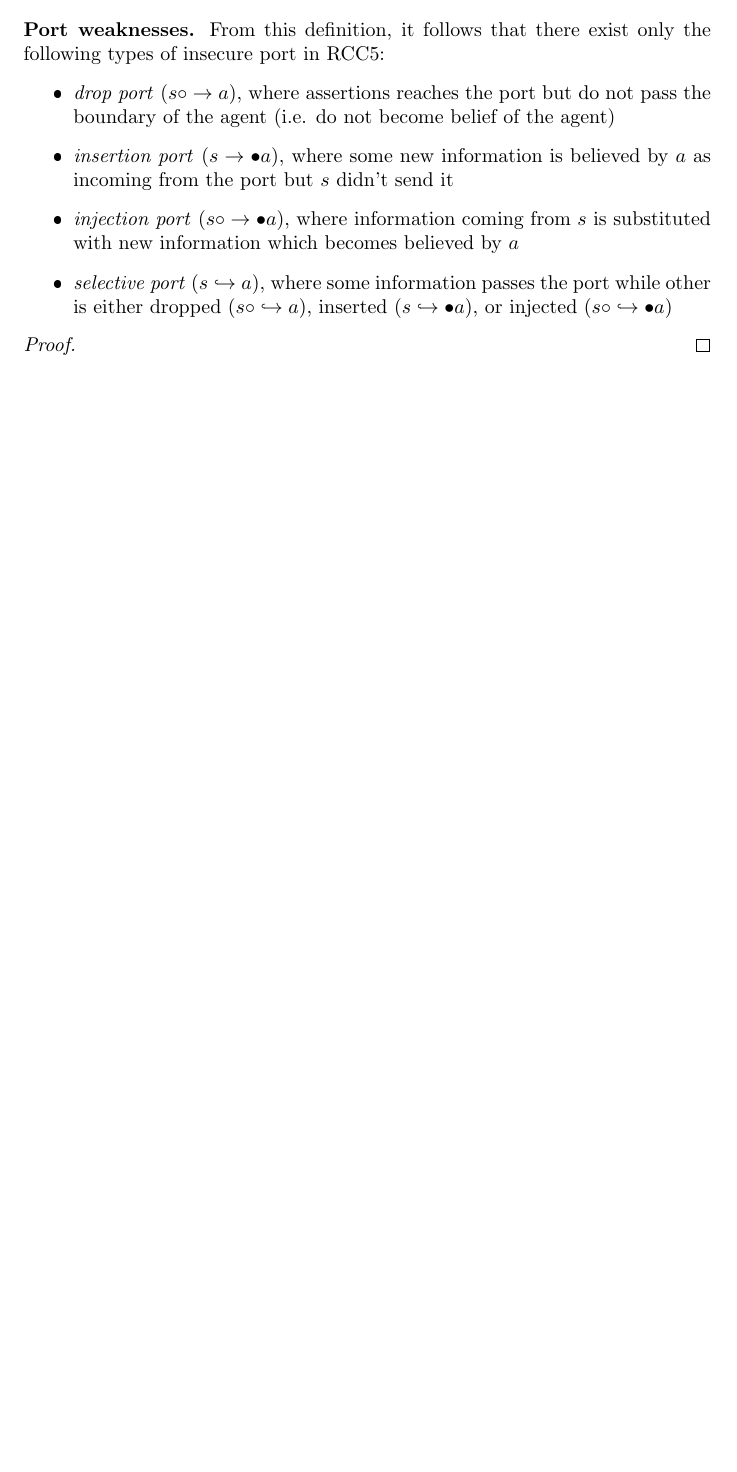
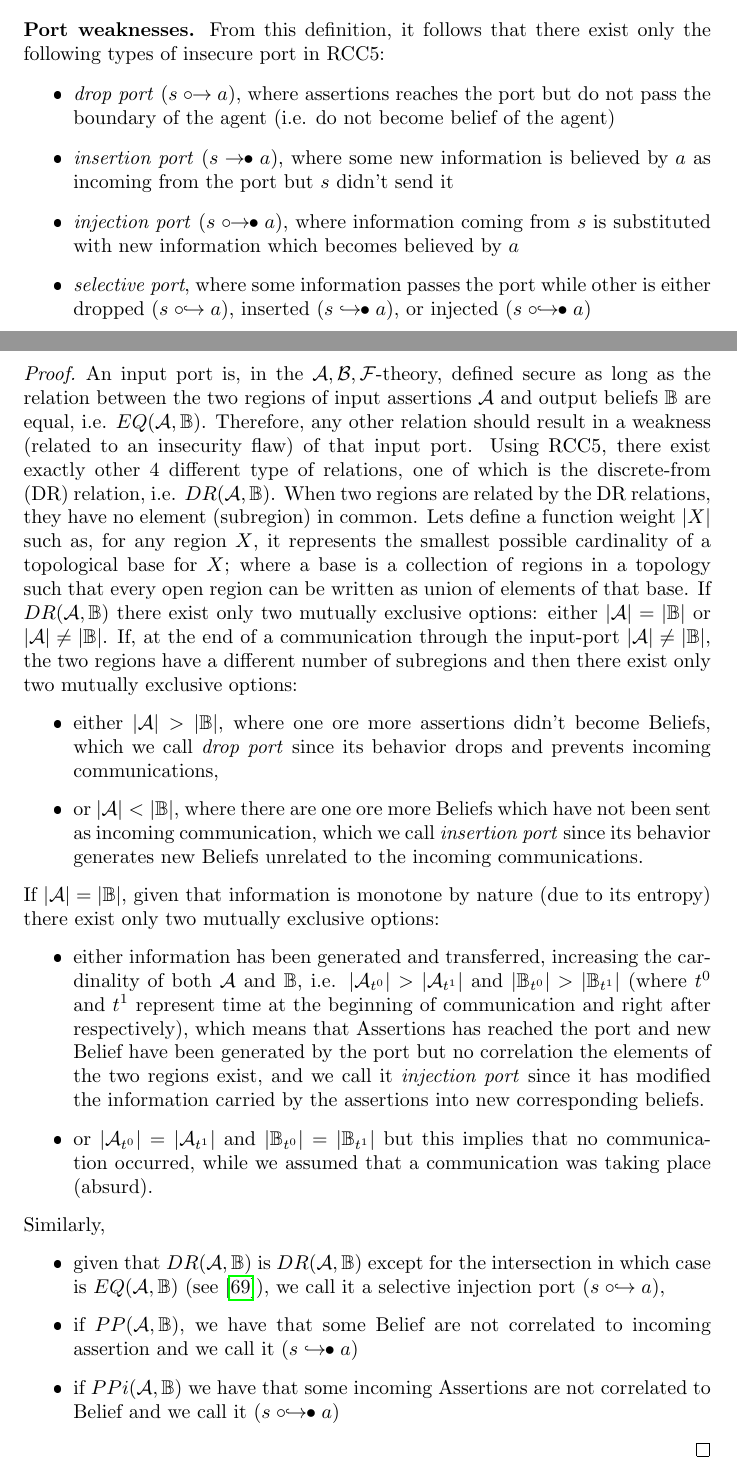
Before and after one commit to v-research/cybersecurity, a LaTeX paper (main.tex, which reads engineering.tex): part of page 34 of 43 before the commit and two parts of pages 34 and 35 of 44 after it, the two joined at a grey line, cut so that both start at the same text, the shorter picture padded with empty space. The pictures show the PDF file main.pdf that the author committed with the source.

Commit message:
port proof (first draft)

```diff
--- a/engineering.tex
+++ b/engineering.tex
@@ -170,7 +177,3 @@ or $\Rcc{\assertionRegion_r}{\beliefRegion_a}$.
 \Paragraph{Port weaknesses}
 From this definition, it follows that there exist only the following types of insecure port in RCC5:
 \begin{itemize}
-	\item \emph{drop port} ($s\circ\rightarrow a$), where assertions reaches the port but do not pass the boundary of the agent (i.e. do not become belief of the agent)
-	\item \emph{insertion port} ($s\rightarrow\bullet a$), where some new information is believed by $a$ as incoming from the port but $s$ didn't send it
-	\item \emph{injection port} ($s\circ\rightarrow\bullet a$), where information coming from $s$ is substituted with new information which becomes believed by $a$
-	\item \emph{selective port} ($s\hookrightarrow a$), where some
@@ -177,11 +184,77 @@ From this definition, it follows that there exist only the following types of in
 		information passes the port while other is either dropped
-		($s\circ\hookrightarrow a$), inserted
-		($s\hookrightarrow\bullet a$), or injected
-		($s\circ\hookrightarrow\bullet a$)
+		($s\selectivedropport a$), inserted
+		($s\selectiveinsertport a$), or injected
+		($s\selectiveinjectionport a$)
 \end{itemize}
 
 \begin{proof}
-
+An input port is, in the $\abf$-theory, defined secure as long as the relation
+	between the two regions of input assertions $\assertionRegion$ and
+	output beliefs $\beliefRegion$ are equal, i.e.
+	$\eq{\assertionRegion}{\beliefRegion}$. Therefore, any other relation
+	should result in a weakness (related to an insecurity flaw) of that
+	input port.  Using RCC5, there exist exactly other $4$ different type
+	of relations, one of which is the discrete-from (DR) relation, i.e.
+	$\dr{\assertionRegion}{\beliefRegion}$. When two regions are related by
+	the DR relations, they have no element (subregion) in common. Lets
+	define a function weight $|X|$ such as, for any region $X$, it
+	represents the smallest possible cardinality of a topological base for
+	$X$; where a base is a collection of regions in a topology such that
+	every open region can be written as union of elements of that base.  If
+	$\dr{\assertionRegion}{\beliefRegion}$ there exist only two mutually
+	exclusive options: either $|\assertionRegion|=|\beliefRegion|$ or
+	$|\assertionRegion|\neq|\beliefRegion|$. If, at the end of a
+	communication through the input-port
+	$|\assertionRegion|\neq|\beliefRegion|$, the two regions have a
+	different number of subregions and then there exist only two mutually
+	exclusive options:
+	\begin{itemize}
+		\item either $|\assertionRegion|>|\beliefRegion|$, where one
+			ore more assertions didn't become Beliefs, which we
+			call \emph{drop port} since its behavior drops and
+			prevents incoming communications,
+		\item or $|\assertionRegion|<|\beliefRegion|$, where there are
+			one ore more Beliefs which have not been sent as
+			incoming communication, which we call \emph{insertion
+			port} since its behavior generates new Beliefs
+			unrelated to the incoming communications.
+	\end{itemize}
+	If $|\assertionRegion|=|\beliefRegion|$, given that information is monotone by nature (due to its entropy)
+there exist only two mutually
+	exclusive options:
+	\begin{itemize}
+		\item either information has been generated and transferred, increasing the cardinality of both
+			$\assertionRegion$ and $\beliefRegion$, i.e.
+			$|\assertionRegion_{t^0}|>|\assertionRegion_{t^1}|$ and
+			$|\beliefRegion_{t^0}|>|\beliefRegion_{t^1}|$ (where
+			$t^0$ and $t^1$ represent time at the beginning of
+			communication and right after respectively), which
+			means that Assertions has reached the port and new
+			Belief have been generated by the port but no
+			correlation the elements of the two regions exist, and
+			we call it \emph{injection port} since it has modified
+			the information carried by the assertions into new
+			corresponding beliefs.
+		\item or $|\assertionRegion_{t^0}|=|\assertionRegion_{t^1}|$
+			and $|\beliefRegion_{t^0}|=|\beliefRegion_{t^1}|$ but
+			this implies that no communication occurred, while we
+			assumed that a communication was taking place (absurd).
+	\end{itemize}
+	Similarly,
+	\begin{itemize}
+		\item given that $\dr{\assertionRegion}{\beliefRegion}$ is
+			$\dr{\assertionRegion}{\beliefRegion}$ except for the
+			intersection in which case is
+			$\eq{\assertionRegion}{\beliefRegion}$ (see
+			\autocite{Santaca2016abf}),
+			we call it a selective injection port ($s\selectivedropport a$),
+		\item if $\pp{\assertionRegion}{\beliefRegion}$, we have that
+			some Belief are not correlated to incoming assertion
+			and we call it ($s\selectiveinsertport a$)
+		\item if $\ppi{\assertionRegion}{\beliefRegion}$ we have that
+			some incoming Assertions are not correlated to Belief
+			and we call it ($s\selectiveinjectionport a$)
+	\end{itemize}
 \end{proof}
 
 \Paragraph{Security Requirements}
```
Also changed, not shown: main.tex (+8 -0 lines), main.pdf, engineering.tex (13 more changed lines), 2 other files.
